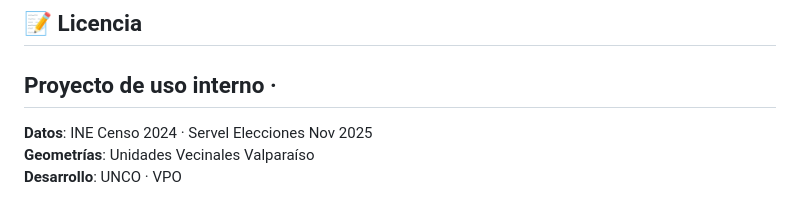
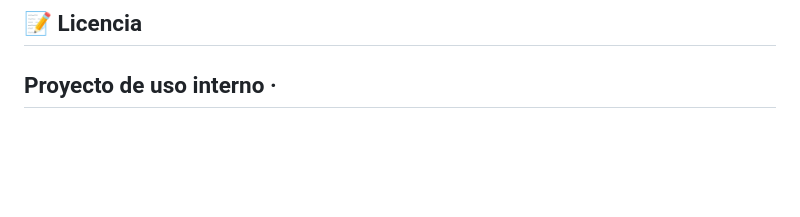
Before and after one commit to mikelderementeria-eng/Mapas, a Markdown page: README.md, the part around the change. Rendered like a GitHub page; blank space fills up the shorter version.

Commit message:
Remove project data and development details from README

```diff
--- a/README.md
+++ b/README.md
@@ -133,7 +133,3 @@ python scripts/process_data.py \
 
 Proyecto de uso interno ·
 ---
-
-**Datos**: INE Censo 2024 · Servel Elecciones Nov 2025
-**Geometrías**: Unidades Vecinales Valparaíso
-**Desarrollo**: UNCO · VPO
```
